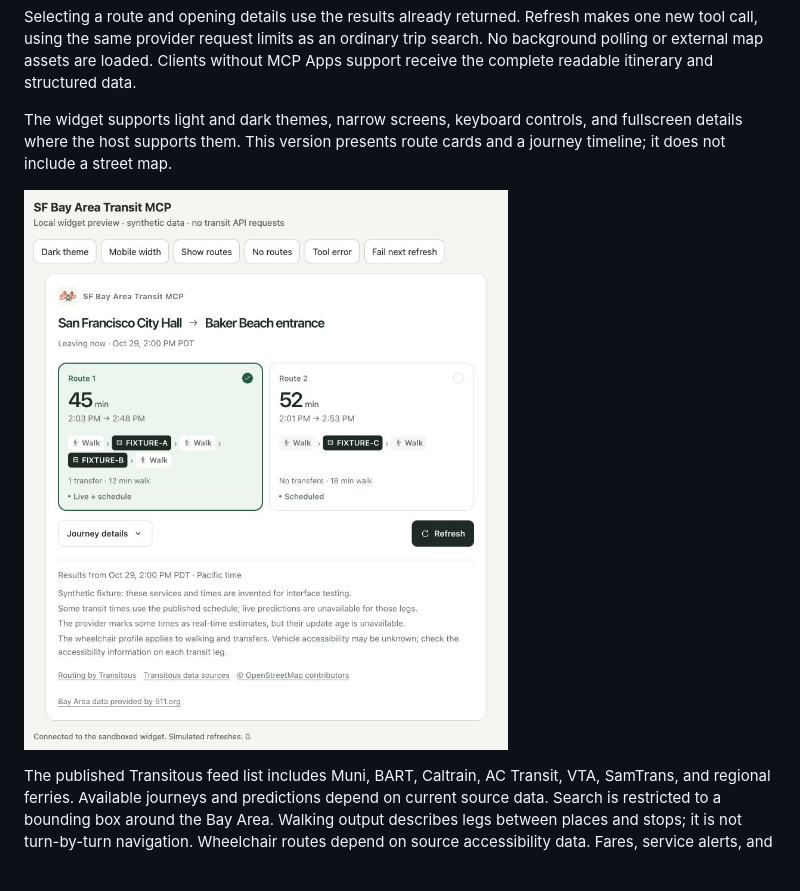
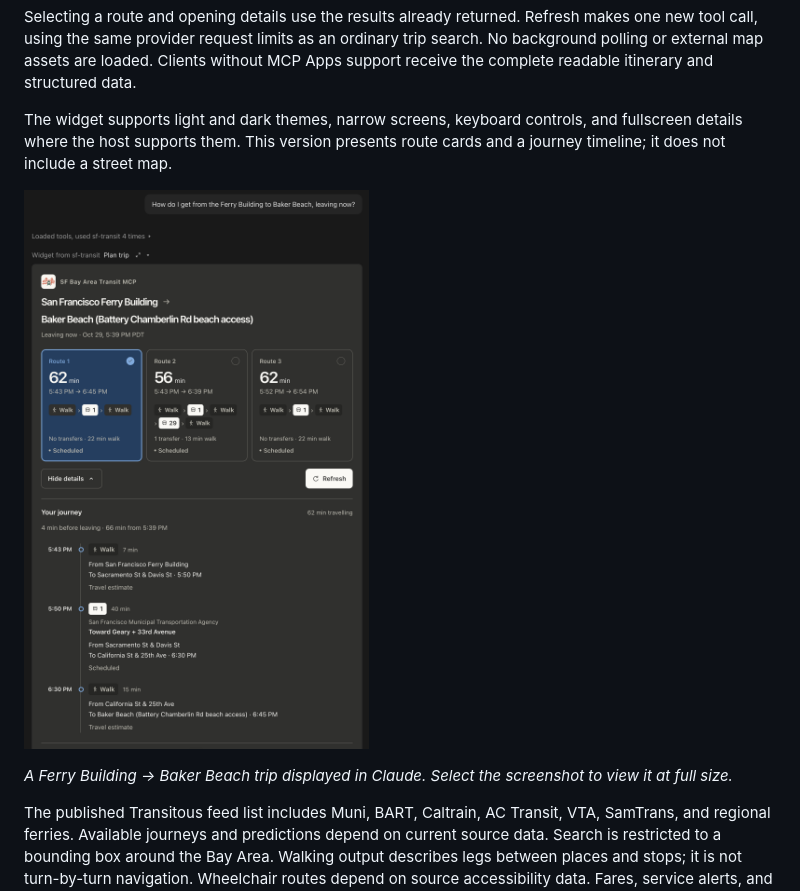
Before and after one commit to czekaj/sf-transit-mcp, a Markdown page: README.md, the part around the change. GitHub-like rendering; pictures changed too: docs/claude-trip-example.png (added); blank space fills up the shorter version.

Commit message:
Show the trip planner running in Claude in the README

```diff
--- a/README.md
+++ b/README.md
@@ -102,7 +102,9 @@ Selecting a route and opening details use the results already returned. Refresh
 
 The widget supports light and dark themes, narrow screens, keyboard controls, and fullscreen details where the host supports them. This version presents route cards and a journey timeline; it does not include a street map.
 
-![Local itinerary widget preview with fictional services and times](docs/widget-preview.jpg)
+<p><a href="docs/claude-trip-example.png"><img src="docs/claude-trip-example.png" alt="Claude showing Ferry Building to Baker Beach route options and a detailed walking and Muni journey" width="720" /></a></p>
+
+_A Ferry Building → Baker Beach trip displayed in Claude. Select the screenshot to view it at full size._
 
 The published Transitous feed list includes Muni, BART, Caltrain, AC Transit, VTA, SamTrans, and regional ferries. Available journeys and predictions depend on current source data. Search is restricted to a bounding box around the Bay Area. Walking output describes legs between places and stops; it is not turn-by-turn navigation. Wheelchair routes depend on source accessibility data. Fares, service alerts, and bike-share availability are not currently returned.
 
```
